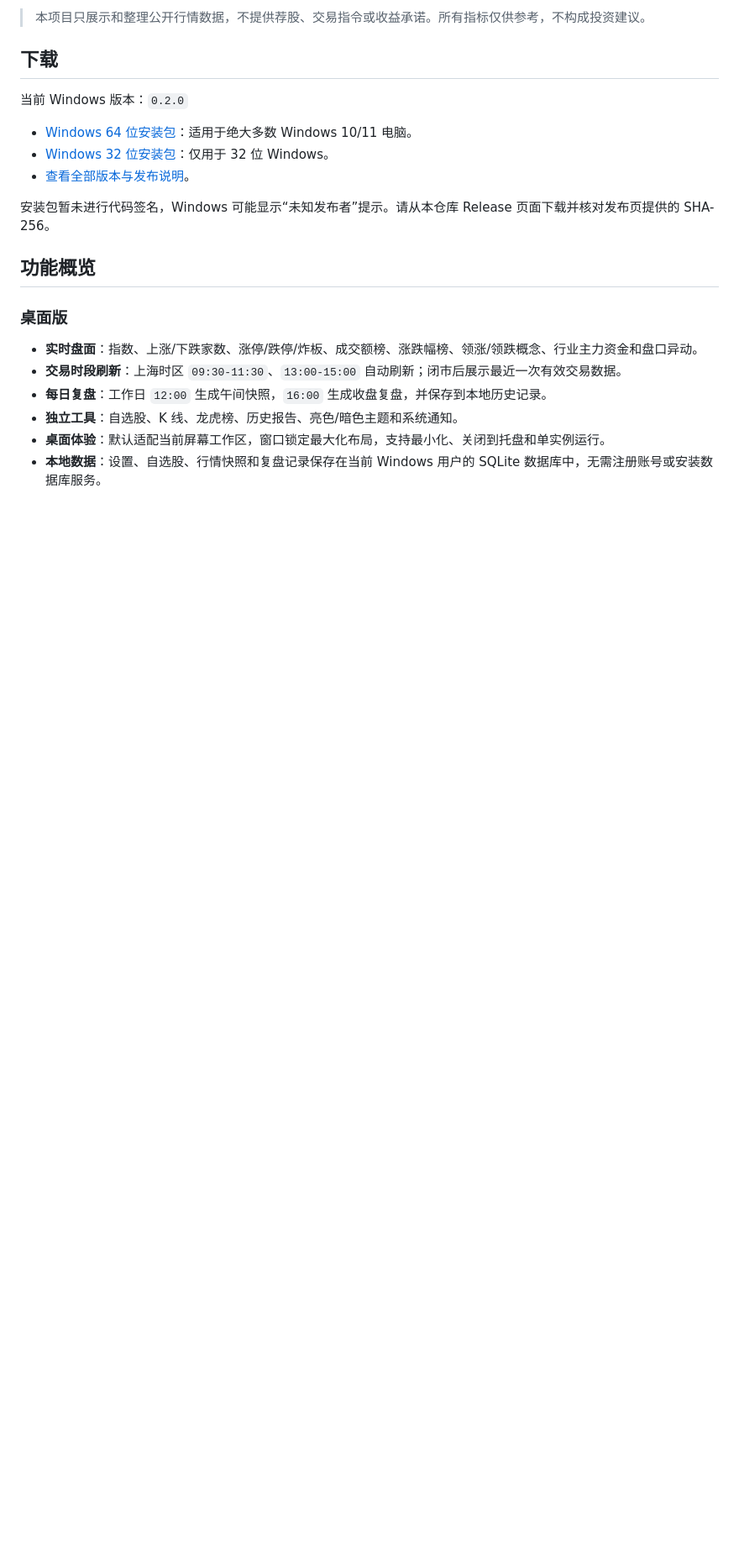
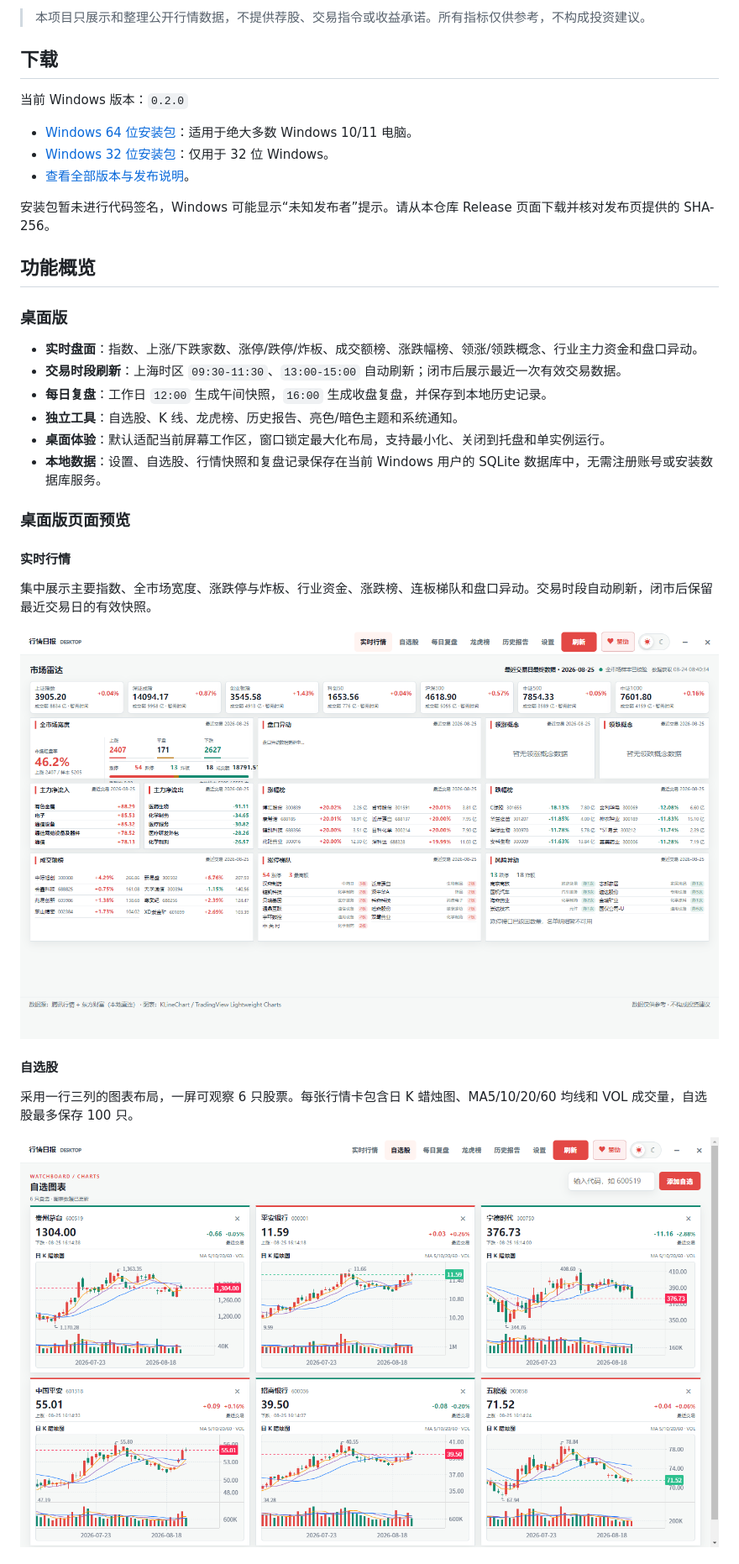
Before and after one commit to rjf1979/review_stock, a Markdown page: README.md, the part around one of its changes. Shown at 84% size. GitHub-like rendering; pictures changed too: docs/screenshots/desktop/realtime.png (added), docs/screenshots/desktop/watchlist.png (added); blank space fills up the shorter version.

Commit message:
docs: add desktop page screenshots

```diff
--- a/README.md
+++ b/README.md
@@ -28,3 +28,18 @@
 - **独立工具**：自选股、K 线、龙虎榜、历史报告、亮色/暗色主题和系统通知。
 - **桌面体验**：默认适配当前屏幕工作区，窗口锁定最大化布局，支持最小化、关闭到托盘和单实例运行。
 - **本地数据**：设置、自选股、行情快照和复盘记录保存在当前 Windows 用户的 SQLite 数据库中，无需注册账号或安装数据库服务。
+
+### 桌面版页面预览
+
+#### 实时行情
+
+集中展示主要指数、全市场宽度、涨跌停与炸板、行业资金、涨跌榜、连板梯队和盘口异动。交易时段自动刷新，闭市后保留最近交易日的有效快照。
+
+![行情日报 Desktop 实时行情页面](docs/screenshots/desktop/realtime.png)
+
+#### 自选股
+
+采用一行三列的图表布局，一屏可观察 6 只股票。每张行情卡包含日 K 蜡烛图、MA5/10/20/60 均线和 VOL 成交量，自选股最多保存 100 只。
+
+![行情日报 Desktop 自选股蜡烛图页面](docs/screenshots/desktop/watchlist.png)
+
```
Also changed, not shown: other parts of README.md (+17 -0 lines), docs/screenshots/desktop/daily-review.png (added), docs/screenshots/desktop/dragon-tiger.png (added), docs/screenshots/desktop/history.png (added), 1 other file.
